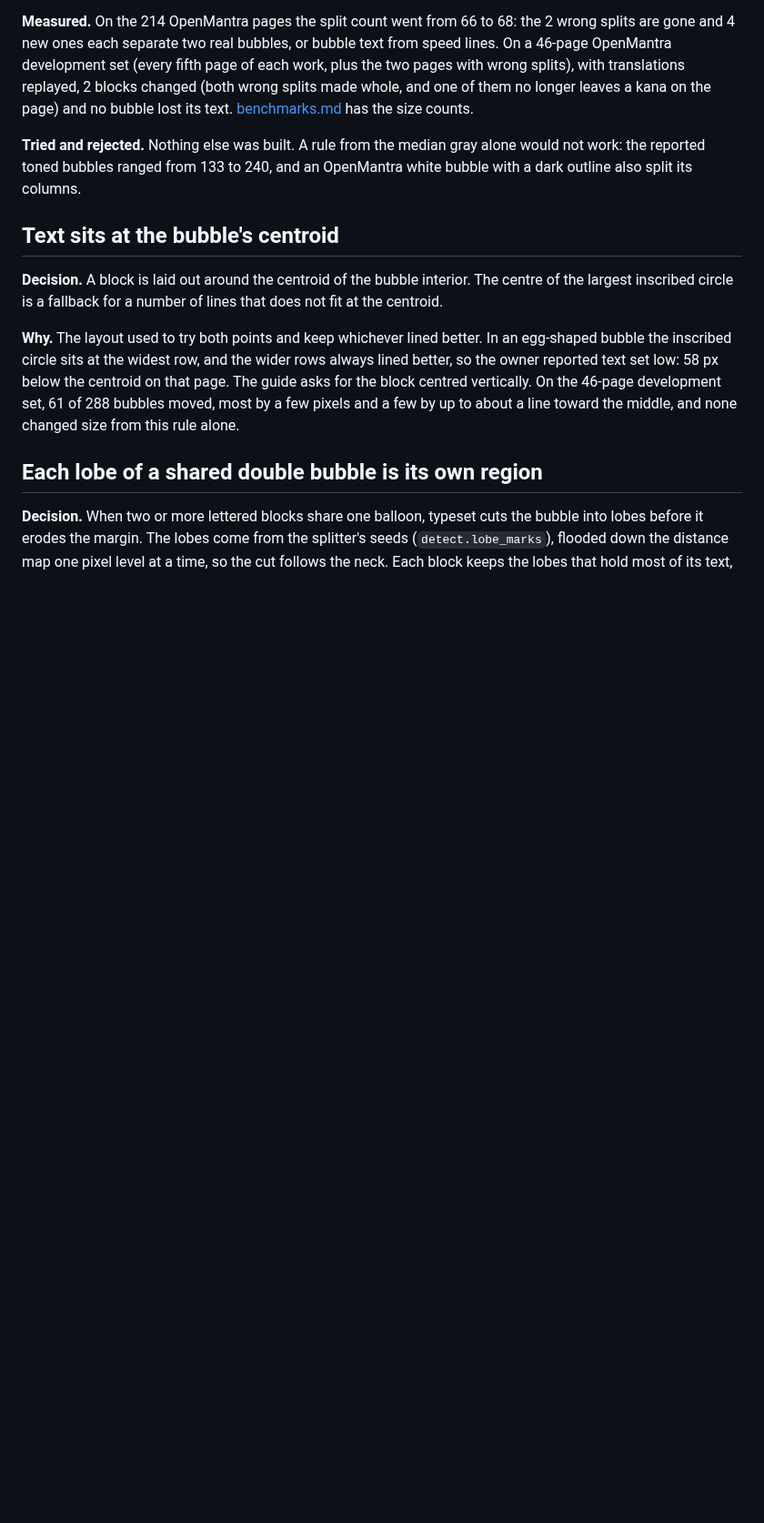
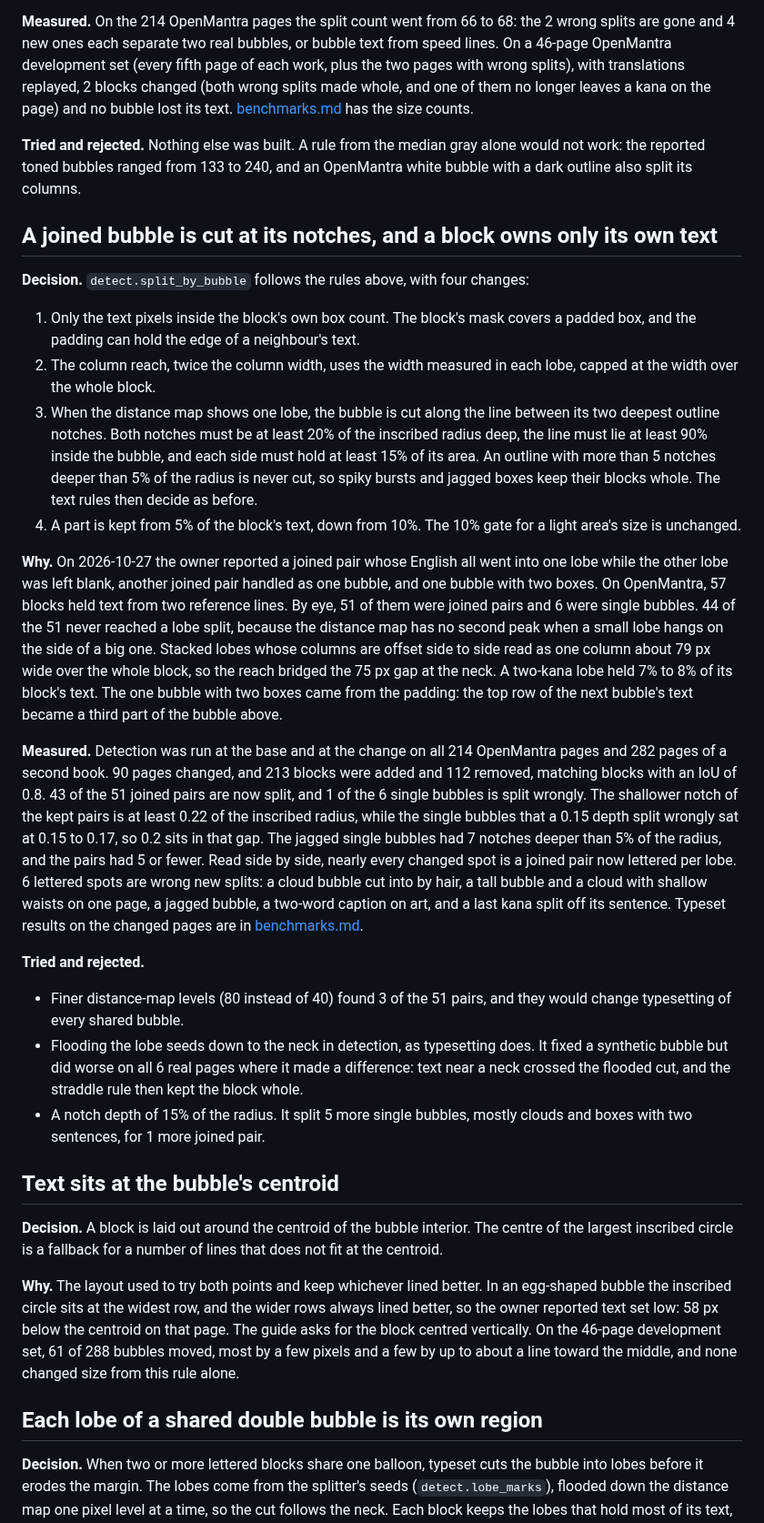
Before and after one commit to gravewhisper/yomikae, a Markdown page: docs/decisions.md, the part around the change. Shown at 91% size. Rendered like a GitHub page; blank space fills up the shorter version.

Commit message:
docs: record the joined-bubble split fixes and their measurements

```diff
--- a/docs/decisions.md
+++ b/docs/decisions.md
@@ -39,6 +39,25 @@ Typesetting did not cause the small text. With the reported pages' detection hel
 **Measured.** On the 214 OpenMantra pages the split count went from 66 to 68: the 2 wrong splits are gone and 4 new ones each separate two real bubbles, or bubble text from speed lines. On a 46-page OpenMantra development set (every fifth page of each work, plus the two pages with wrong splits), with translations replayed, 2 blocks changed (both wrong splits made whole, and one of them no longer leaves a kana on the page) and no bubble lost its text. [benchmarks.md](benchmarks.md#a-development-set-check) has the size counts.
 
 **Tried and rejected.** Nothing else was built. A rule from the median gray alone would not work: the reported toned bubbles ranged from 133 to 240, and an OpenMantra white bubble with a dark outline also split its columns.
+
+## A joined bubble is cut at its notches, and a block owns only its own text
+
+**Decision.** `detect.split_by_bubble` follows the rules above, with four changes:
+
+1. Only the text pixels inside the block's own box count. The block's mask covers a padded box, and the padding can hold the edge of a neighbour's text.
+2. The column reach, twice the column width, uses the width measured in each lobe, capped at the width over the whole block.
+3. When the distance map shows one lobe, the bubble is cut along the line between its two deepest outline notches. Both notches must be at least 20% of the inscribed radius deep, the line must lie at least 90% inside the bubble, and each side must hold at least 15% of its area. An outline with more than 5 notches deeper than 5% of the radius is never cut, so spiky bursts and jagged boxes keep their blocks whole. The text rules then decide as before.
+4. A part is kept from 5% of the block's text, down from 10%. The 10% gate for a light area's size is unchanged.
+
+**Why.** On 2026-10-27 the owner reported a joined pair whose English all went into one lobe while the other lobe was left blank, another joined pair handled as one bubble, and one bubble with two boxes. On OpenMantra, 57 blocks held text from two reference lines. By eye, 51 of them were joined pairs and 6 were single bubbles. 44 of the 51 never reached a lobe split, because the distance map has no second peak when a small lobe hangs on the side of a big one. Stacked lobes whose columns are offset side to side read as one column about 79 px wide over the whole block, so the reach bridged the 75 px gap at the neck. A two-kana lobe held 7% to 8% of its block's text. The one bubble with two boxes came from the padding: the top row of the next bubble's text became a third part of the bubble above.
+
+**Measured.** Detection was run at the base and at the change on all 214 OpenMantra pages and 282 pages of a second book. 90 pages changed, and 213 blocks were added and 112 removed, matching blocks with an IoU of 0.8. 43 of the 51 joined pairs are now split, and 1 of the 6 single bubbles is split wrongly. The shallower notch of the kept pairs is at least 0.22 of the inscribed radius, while the single bubbles that a 0.15 depth split wrongly sat at 0.15 to 0.17, so 0.2 sits in that gap. The jagged single bubbles had 7 notches deeper than 5% of the radius, and the pairs had 5 or fewer. Read side by side, nearly every changed spot is a joined pair now lettered per lobe. 6 lettered spots are wrong new splits: a cloud bubble cut into by hair, a tall bubble and a cloud with shallow waists on one page, a jagged bubble, a two-word caption on art, and a last kana split off its sentence. Typeset results on the changed pages are in [benchmarks.md](benchmarks.md#a-development-set-check).
+
+**Tried and rejected.**
+
+- Finer distance-map levels (80 instead of 40) found 3 of the 51 pairs, and they would change typesetting of every shared bubble.
+- Flooding the lobe seeds down to the neck in detection, as typesetting does. It fixed a synthetic bubble but did worse on all 6 real pages where it made a difference: text near a neck crossed the flooded cut, and the straddle rule then kept the block whole.
+- A notch depth of 15% of the radius. It split 5 more single bubbles, mostly clouds and boxes with two sentences, for 1 more joined pair.
 
 ## Text sits at the bubble's centroid
 
```
Also changed, not shown: docs/benchmarks.md (+7 -0 lines), server/README.md (+1 -1 lines).
